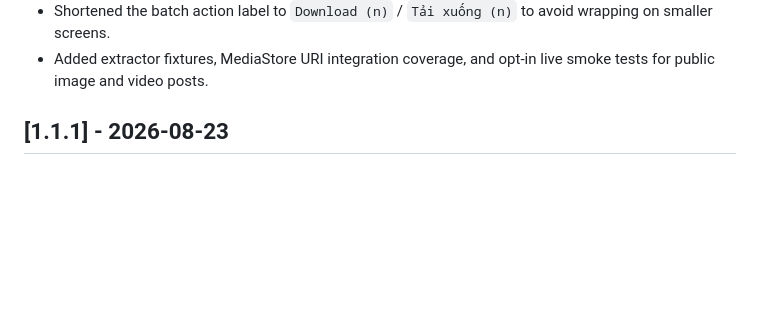
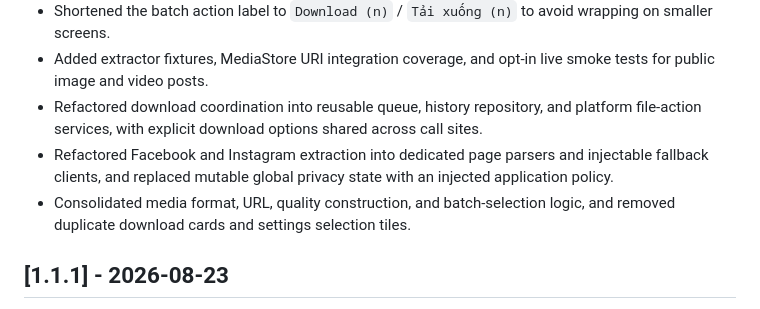
Before and after one commit to vannt-dev/nimbleclip, a Markdown page: CHANGELOG.md, the part around the change. Drawn GitHub-style; blank space fills up the shorter version.

```diff
--- a/CHANGELOG.md
+++ b/CHANGELOG.md
@@ -26,6 +26,14 @@ uses [Semantic Versioning](https://semver.org/) and release tags in the form
   wrapping on smaller screens.
 - Added extractor fixtures, MediaStore URI integration coverage, and opt-in live
   smoke tests for public image and video posts.
+- Refactored download coordination into reusable queue, history repository, and
+  platform file-action services, with explicit download options shared across
+  call sites.
+- Refactored Facebook and Instagram extraction into dedicated page parsers and
+  injectable fallback clients, and replaced mutable global privacy state with
+  an injected application policy.
+- Consolidated media format, URL, quality construction, and batch-selection
+  logic, and removed duplicate download cards and settings selection tiles.
 
 ## [1.1.1] - 2026-08-23
 
```
Also changed, not shown: README.md (+14 -1 lines).
